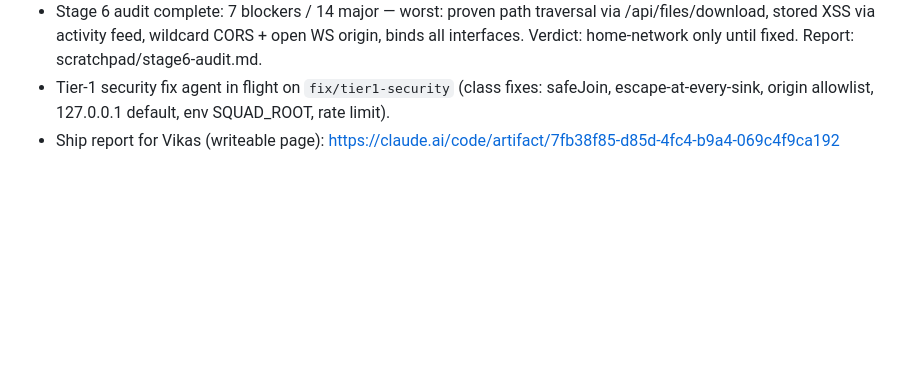
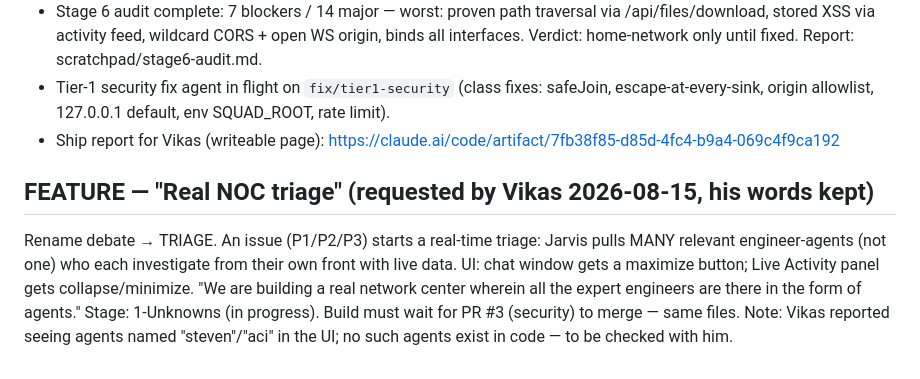
Before and after one commit to vikas53953/mission-control, a Markdown page: PIPELINE.md, the part around the change. Rendered like a GitHub page; blank space fills up the shorter version.

Commit message:
Record NOC triage feature request on the scoreboard
Co-Authored-By: Claude Fable 5 <noreply@anthropic.com>

```diff
--- a/PIPELINE.md
+++ b/PIPELINE.md
@@ -179,3 +179,13 @@ Deviations: see implementation-notes.md (to be created at build stage)
 - Tier-1 security fix agent in flight on `fix/tier1-security` (class fixes: safeJoin,
   escape-at-every-sink, origin allowlist, 127.0.0.1 default, env SQUAD_ROOT, rate limit).
 - Ship report for Vikas (writeable page): https://claude.ai/code/artifact/7fb38f85-d85d-4fc4-b9a4-069c4f9ca192
+
+## FEATURE — "Real NOC triage" (requested by Vikas 2026-08-15, his words kept)
+Rename debate → TRIAGE. An issue (P1/P2/P3) starts a real-time triage: Jarvis
+pulls MANY relevant engineer-agents (not one) who each investigate from their
+own front with live data. UI: chat window gets a maximize button; Live
+Activity panel gets collapse/minimize. "We are building a real network center
+wherein all the expert engineers are there in the form of agents."
+Stage: 1-Unknowns (in progress). Build must wait for PR #3 (security) to merge
+— same files. Note: Vikas reported seeing agents named "steven"/"aci" in the
+UI; no such agents exist in code — to be checked with him.
```
